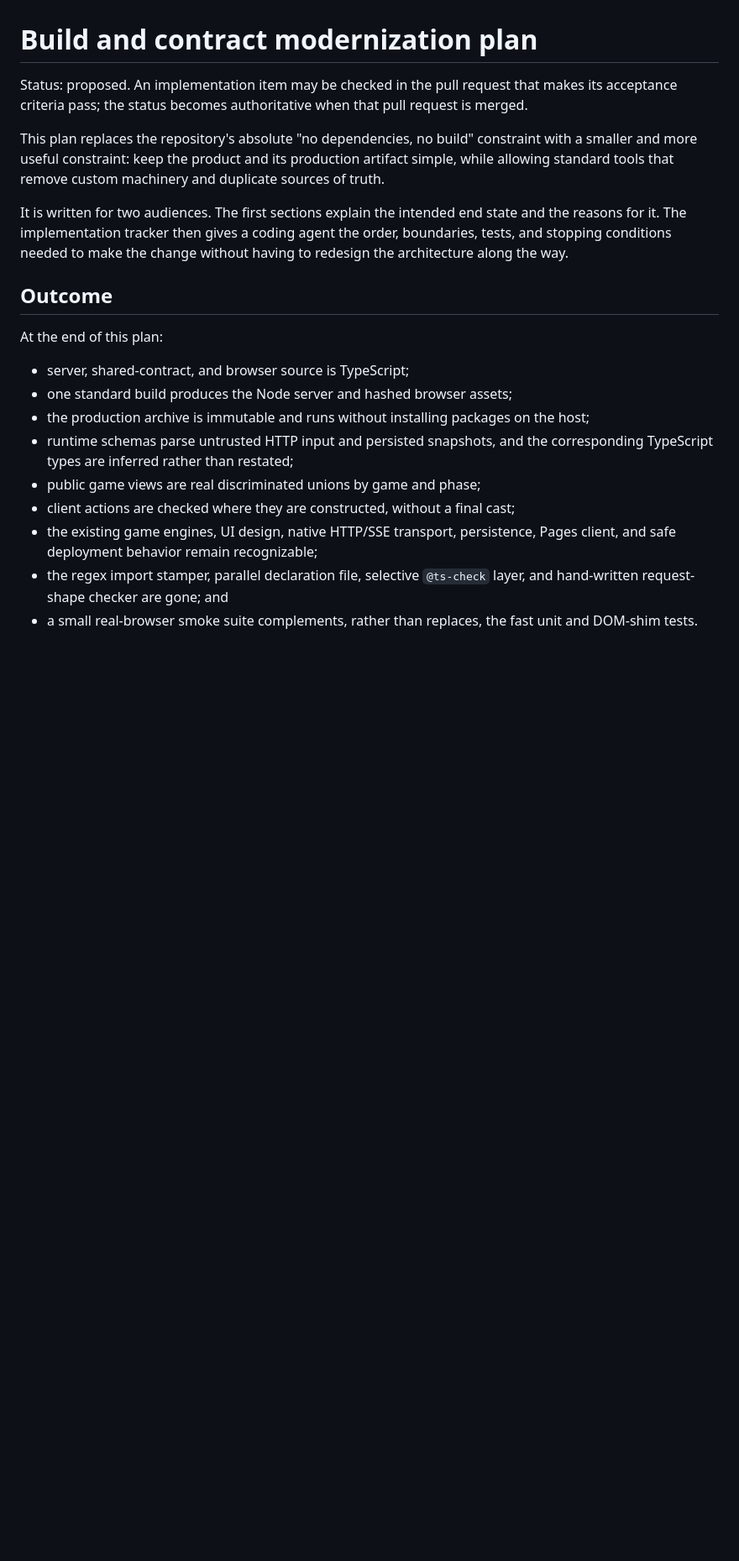
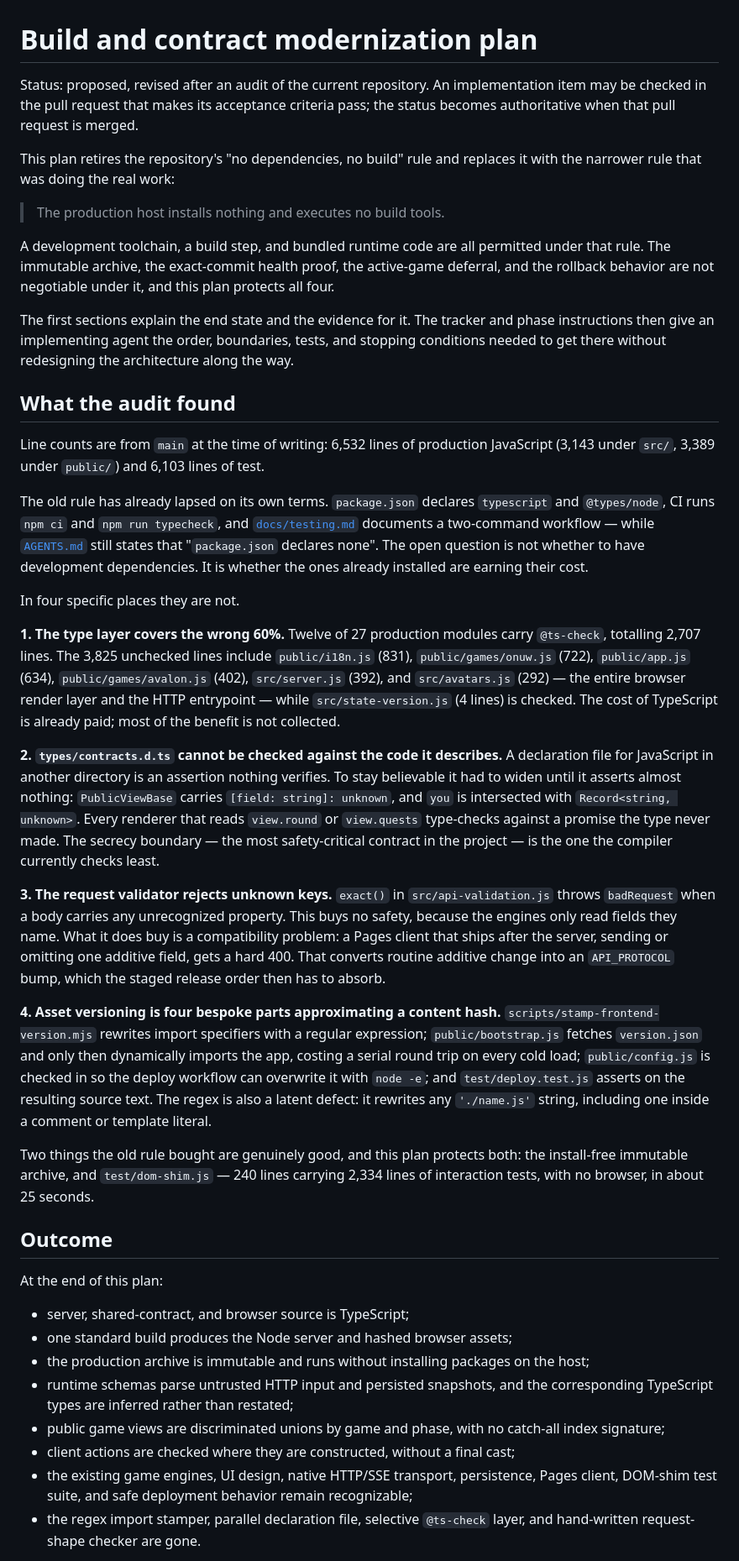
Before and after one commit to shengjiex98/avalon, a Markdown page: docs/build-contract-modernization.md, the part around one of its changes. Shown at 84% size. GitHub-like rendering; blank space fills up the shorter version.

```diff
--- a/docs/build-contract-modernization.md
+++ b/docs/build-contract-modernization.md
@@ -1,18 +1,76 @@
 # Build and contract modernization plan
 
-Status: proposed. An implementation item may be checked in the pull request
-that makes its acceptance criteria pass; the status becomes authoritative when
-that pull request is merged.
+Status: proposed, revised after an audit of the current repository. An
+implementation item may be checked in the pull request that makes its
+acceptance criteria pass; the status becomes authoritative when that pull
+request is merged.
 
-This plan replaces the repository's absolute "no dependencies, no build"
-constraint with a smaller and more useful constraint: keep the product and its
-production artifact simple, while allowing standard tools that remove custom
-machinery and duplicate sources of truth.
+This plan retires the repository's "no dependencies, no build" rule and
+replaces it with the narrower rule that was doing the real work:
 
-It is written for two audiences. The first sections explain the intended end
-state and the reasons for it. The implementation tracker then gives a coding
-agent the order, boundaries, tests, and stopping conditions needed to make the
-change without having to redesign the architecture along the way.
+> The production host installs nothing and executes no build tools.
+
+A development toolchain, a build step, and bundled runtime code are all
+permitted under that rule. The immutable archive, the exact-commit health
+proof, the active-game deferral, and the rollback behavior are not negotiable
+under it, and this plan protects all four.
+
+The first sections explain the end state and the evidence for it. The tracker
+and phase instructions then give an implementing agent the order, boundaries,
+tests, and stopping conditions needed to get there without redesigning the
+architecture along the way.
+
+## What the audit found
+
+Line counts are from `main` at the time of writing: 6,532 lines of production
+JavaScript (3,143 under `src/`, 3,389 under `public/`) and 6,103 lines of test.
+
+The old rule has already lapsed on its own terms. `package.json` declares
+`typescript` and `@types/node`, CI runs `npm ci` and `npm run typecheck`, and
+[`docs/testing.md`](testing.md) documents a two-command workflow — while
+[`AGENTS.md`](../AGENTS.md) still states that "`package.json` declares none".
+The open question is not whether to have development dependencies. It is
+whether the ones already installed are earning their cost.
+
+In four specific places they are not.
+
+**1. The type layer covers the wrong 60%.** Twelve of 27 production modules
+carry `@ts-check`, totalling 2,707 lines. The 3,825 unchecked lines include
+`public/i18n.js` (831), `public/games/onuw.js` (722), `public/app.js` (634),
+`public/games/avalon.js` (402), `src/server.js` (392), and `src/avatars.js`
+(292) — the entire browser render layer and the HTTP entrypoint — while
+`src/state-version.js` (4 lines) is checked. The cost of TypeScript is already
+paid; most of the benefit is not collected.
+
+**2. `types/contracts.d.ts` cannot be checked against the code it describes.**
+A declaration file for JavaScript in another directory is an assertion nothing
+verifies. To stay believable it had to widen until it asserts almost nothing:
+`PublicViewBase` carries `[field: string]: unknown`, and `you` is intersected
+with `Record<string, unknown>`. Every renderer that reads `view.round` or
+`view.quests` type-checks against a promise the type never made. The secrecy
+boundary — the most safety-critical contract in the project — is the one the
+compiler currently checks least.
+
+**3. The request validator rejects unknown keys.** `exact()` in
+`src/api-validation.js` throws `badRequest` when a body carries any
+unrecognized property. This buys no safety, because the engines only read
+fields they name. What it does buy is a compatibility problem: a Pages client
+that ships after the server, sending or omitting one additive field, gets a
+hard 400. That converts routine additive change into an `API_PROTOCOL` bump,
+which the staged release order then has to absorb.
+
+**4. Asset versioning is four bespoke parts approximating a content hash.**
+`scripts/stamp-frontend-version.mjs` rewrites import specifiers with a regular
+expression; `public/bootstrap.js` fetches `version.json` and only then
+dynamically imports the app, costing a serial round trip on every cold load;
+`public/config.js` is checked in so the deploy workflow can overwrite it with
+`node -e`; and `test/deploy.test.js` asserts on the resulting source text. The
+regex is also a latent defect: it rewrites any `'./name.js'` string, including
+one inside a comment or template literal.
+
+Two things the old rule bought are genuinely good, and this plan protects both:
+the install-free immutable archive, and `test/dom-shim.js` — 240 lines carrying
+2,334 lines of interaction tests, with no browser, in about 25 seconds.
 
 ## Outcome
 
@@ -24,12 +82,12 @@ At the end of this plan:
   the host;
 - runtime schemas parse untrusted HTTP input and persisted snapshots, and the
   corresponding TypeScript types are inferred rather than restated;
-- public game views are real discriminated unions by game and phase;
+- public game views are discriminated unions by game and phase, with no
+  catch-all index signature;
 - client actions are checked where they are constructed, without a final cast;
 - the existing game engines, UI design, native HTTP/SSE transport, persistence,
-  Pages client, and safe deployment behavior remain recognizable;
+  Pages client, DOM-shim test suite, and safe deployment behavior remain
+  recognizable;
 - the regex import stamper, parallel declaration file, selective `@ts-check`
-  layer, and hand-written request-shape checker are gone; and
-- a small real-browser smoke suite complements, rather than replaces, the fast
-  unit and DOM-shim tests.
+  layer, and hand-written request-shape checker are gone.
 
```
Also changed, not shown: other parts of docs/build-contract-modernization.md (+179 -181 lines).
